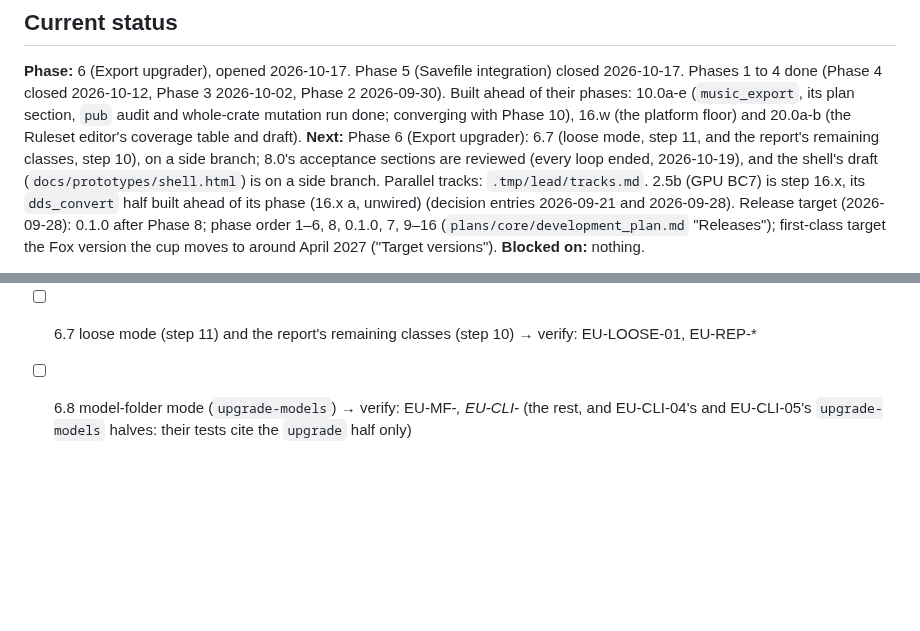
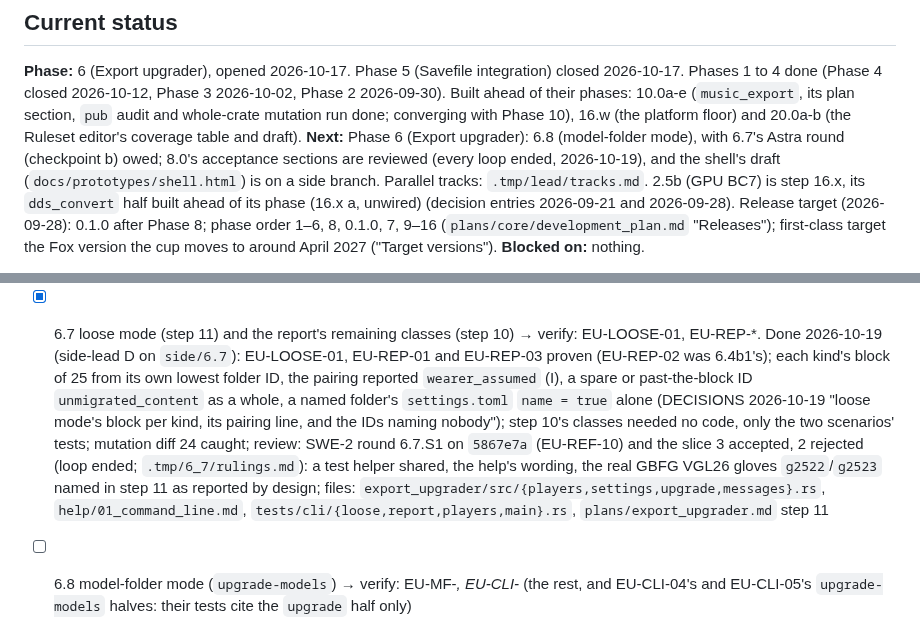
Before and after one commit to the4chancup/4cc-studio, a Markdown page: docs/WORKLOG.md, 2 parts joined by grey strips. Drawn GitHub-style; blank space fills up the shorter version.

Commit message:
docs(worklog): 6.7 loose mode and the report scenarios done on side/6.7, Next 6.8
Worklog 6.7 marked done, its LOG line.

```diff
--- a/docs/WORKLOG.md
+++ b/docs/WORKLOG.md
@@ -14,10 +14,9 @@ is in `AGENTS.md` ("Working documents").
 (`music_export`, its plan section, `pub` audit and whole-crate mutation run done; converging
 with Phase 10), 16.w (the platform floor) and 20.0a-b (the Ruleset
 editor's coverage table and draft).
-**Next:** Phase 6 (Export upgrader): 6.7 (loose mode, step 11, and the report's remaining
-classes, step 10), on a side branch; 8.0's acceptance sections are reviewed (every loop
-ended, 2026-10-19), and the shell's draft (`docs/prototypes/shell.html`) is on a side branch.
-Parallel tracks:
+**Next:** Phase 6 (Export upgrader): 6.8 (model-folder mode), with 6.7's Astra round
+(checkpoint b) owed; 8.0's acceptance sections are reviewed (every loop ended, 2026-10-19),
+and the shell's draft (`docs/prototypes/shell.html`) is on a side branch. Parallel tracks:
 `.tmp/lead/tracks.md`. 2.5b (GPU BC7) is step 16.x, its `dds_convert` half built ahead of its
 phase (16.x a, unwired)
 (decision entries 2026-09-21 and 2026-09-28). Release target (2026-09-28): 0.1.0 after Phase
@@ -656,8 +655,18 @@ tests; 6.0c, the compiler-side re-check, runs beside them.
     `.tmp/6_6/rulings.md`, copied to the main tree), its two fixes 6.6d; Astra 6.6.A1
     (checkpoint (b), top lead on main) 1 accepted, loop ended: the refs compiler's layout has
     its own scenario, EU-REF-10, which its test now cites
-- [ ] 6.7 loose mode (step 11) and the report's remaining classes (step 10) → verify:
-  EU-LOOSE-01, EU-REP-*
+- [x] 6.7 loose mode (step 11) and the report's remaining classes (step 10) → verify:
+  EU-LOOSE-01, EU-REP-*. Done 2026-10-19 (side-lead D on `side/6.7`): EU-LOOSE-01, EU-REP-01
+  and EU-REP-03 proven (EU-REP-02 was 6.4b1's); each kind's block of 25 from its own lowest
+  folder ID, the pairing reported `wearer_assumed` (I), a spare or past-the-block ID
+  `unmigrated_content` as a whole, a named folder's `settings.toml` `name = true` alone
+  (DECISIONS 2026-10-19 "loose mode's block per kind, its pairing line, and the IDs naming
+  nobody"); step 10's classes needed no code, only the two scenarios' tests; mutation diff 24
+  caught; review: SWE-2 round 6.7.S1 on `5867e7a` (EU-REF-10) and the slice 3 accepted, 2
+  rejected (loop ended; `.tmp/6_7/rulings.md`): a test helper shared, the help's wording, the
+  real GBFG VGL26 gloves `g2522`/`g2523` named in step 11 as reported by design; files:
+  `export_upgrader/src/{players,settings,upgrade,messages}.rs`, `help/01_command_line.md`,
+  `tests/cli/{loose,report,players,main}.rs`, `plans/export_upgrader.md` step 11
 - [ ] 6.8 model-folder mode (`upgrade-models`) → verify: EU-MF-*, EU-CLI-* (the rest, and
   EU-CLI-04's and EU-CLI-05's `upgrade-models` halves: their tests cite the `upgrade` half only)
 - [ ] 6.9 the parity test (`team_compiler/testing.md`: an upgraded export compiles to Red's CPK
```
Also changed, not shown: docs/LOG.md (+3 -0 lines).
